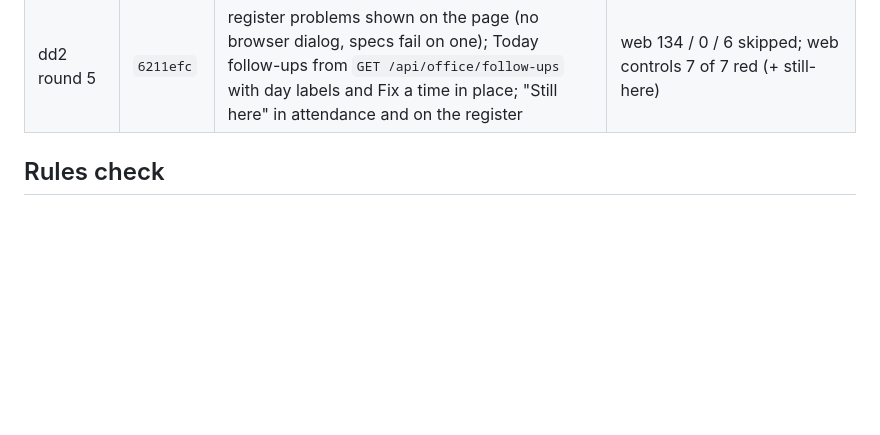
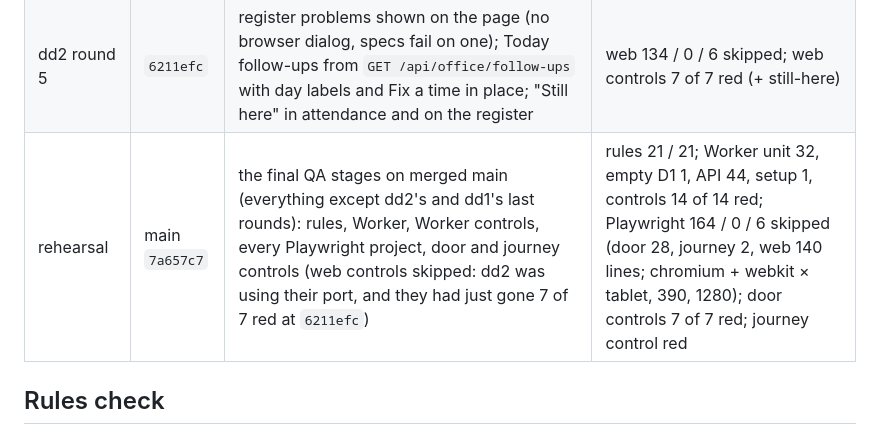
Before and after one commit to alexjpower74-create/daycare-day-sheet, a Markdown page: docs/build-report.md, the part around the change. Drawn GitHub-style; blank space fills up the shorter version.

Commit message:
Build report: final-QA rehearsal on merged main 7a657c7, all green
Co-Authored-By: Claude Opus 5 <noreply@anthropic.com>
Claude-Session: https://claude.ai/code/session_01CARiPTHNYk17N2NGDPdz5r

```diff
--- a/docs/build-report.md
+++ b/docs/build-report.md
@@ -23,6 +23,7 @@ slice's own tree. Pass/fail comes from each command's own exit code, echoed insi
 | dd1 sample flag | `d6d5dc3` | `/api/info` answers `sample: false` before the centre row exists (no SAMPLE badge on a real deployment before setup) | Worker unit 32 / 0 / 0, empty D1 1 / 0 / 0, API 43 / 0 / 0, setup 1 / 0 / 0, Worker controls 13 of 13 red; door 28 / 0 / 0, door controls 7 of 7 red |
 | dd1 office cross-review | `841f82a` | dd1 read dd2's office against API.md: 7 findings (attendance and register ignore `still_here`; Today not on follow-ups; a closed home room blocked any child edit, fixed in the Worker; Fix a time sends the wrong date on an overnight visit's second day; no way to remove an absence; a failed `/api/info` leaves "Loading…") | Worker unit 32 / 0 / 0, empty D1 1 / 0 / 0, API 44 / 0 / 0, setup 1 / 0 / 0; Worker controls 14 of 14 red (+ homeroom) |
 | dd2 round 5 | `6211efc` | register problems shown on the page (no browser dialog, specs fail on one); Today follow-ups from `GET /api/office/follow-ups` with day labels and Fix a time in place; "Still here" in attendance and on the register | web 134 / 0 / 6 skipped; web controls 7 of 7 red (+ still-here) |
+| rehearsal | main `7a657c7` | the final QA stages on merged main (everything except dd2's and dd1's last rounds): rules, Worker, Worker controls, every Playwright project, door and journey controls (web controls skipped: dd2 was using their port, and they had just gone 7 of 7 red at `6211efc`) | rules 21 / 21; Worker unit 32, empty D1 1, API 44, setup 1, controls 14 of 14 red; Playwright 164 / 0 / 6 skipped (door 28, journey 2, web 140 lines; chromium + webkit × tablet, 390, 1280); door controls 7 of 7 red; journey control red |
 
 ## Rules check
 
```
